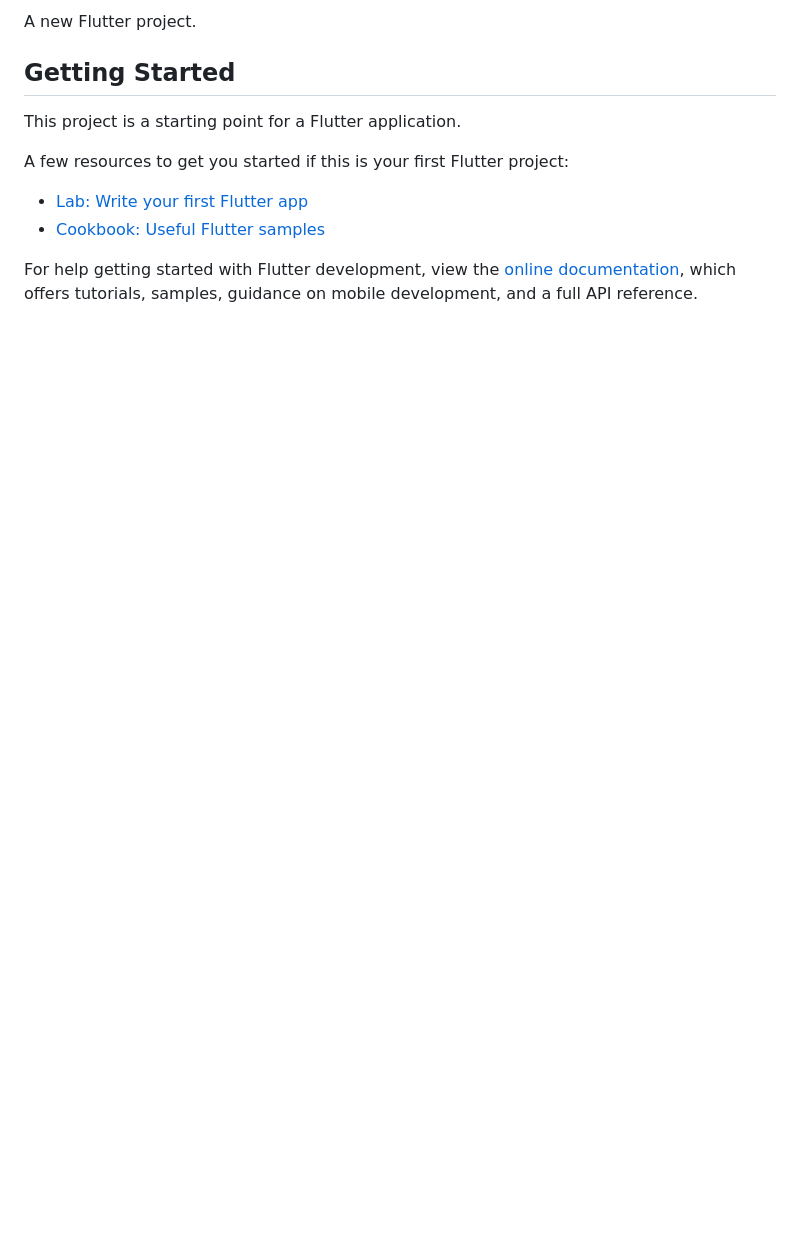
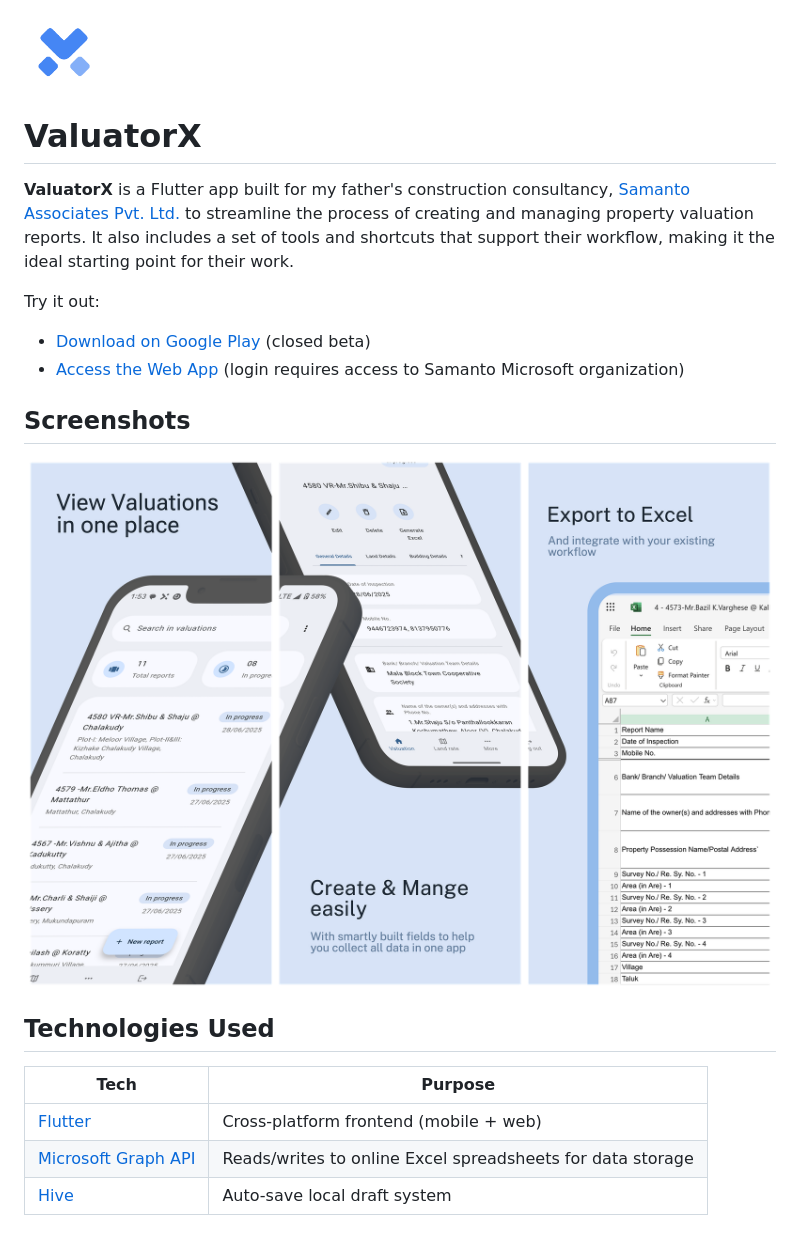
Before and after one commit to deninpaul/ValuatorX, a Markdown page: README.md, the part around the change printed below. Drawn GitHub-style; pictures changed too: assets/logo.png, assets/mockup.png (added); blank space fills up the shorter version.

Commit message:
chore: README first few sections

```diff
--- a/README.md
+++ b/README.md
@@ -2,15 +2,22 @@
 
-A new Flutter project.
+<img width="80" src="assets/logo.png">
 
-## Getting Started
+# ValuatorX
+<!-- </div> -->
 
-This project is a starting point for a Flutter application.
+**ValuatorX** is a Flutter app built for my father's construction consultancy, [Samanto Associates Pvt. Ltd.](https://samanto.in/) to streamline the process of creating and managing property valuation reports. It also includes a set of tools and shortcuts that support their workflow, making it the ideal starting point for their work.
 
-A few resources to get you started if this is your first Flutter project:
+Try it out:
+- [Download on Google Play](https://play.google.com/store/apps/details?id=in.samanto.valuatorx) (closed beta)
+- [Access the Web App](https://samanto-valuatorx.web.app/login) (login requires access to Samanto Microsoft organization)
 
-- [Lab: Write your first Flutter app](https://docs.flutter.dev/get-started/codelab)
-- [Cookbook: Useful Flutter samples](https://docs.flutter.dev/cookbook)
+## Screenshots
+![](assets/mockup.png)
 
-For help getting started with Flutter development, view the
-[online documentation](https://docs.flutter.dev/), which offers tutorials,
-samples, guidance on mobile development, and a full API reference.
+## Technologies Used
+
+| Tech | Purpose |
+|------|---------|
+| [Flutter](https://flutter.dev/) | Cross-platform frontend (mobile + web) |
+| [Microsoft Graph API](https://developer.microsoft.com/en-us/graph/graph-explorer) | Reads/writes to online Excel spreadsheets for data storage |
+| [Hive](https://github.com/isar/hive) | Auto-save local draft system |
```
Also changed, not shown: other parts of README.md (+1 -1 lines), assets/privacy.md (renamed from lib/utils/privacy.md), assets/thumbnail.png (added), 1 other file.
